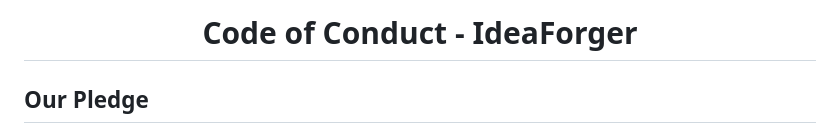
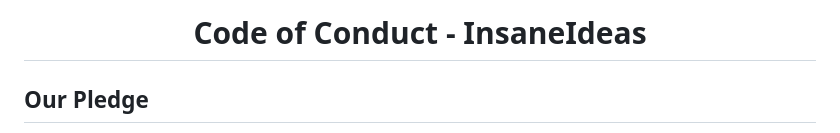
Before and after one commit to ThatSINEWAVE/InsaneIdeas, a Markdown page: CODE_OF_CONDUCT.md, the part around the change. GitHub-like rendering.

```diff
--- a/CODE_OF_CONDUCT.md
+++ b/CODE_OF_CONDUCT.md
@@ -1,6 +1,6 @@
 <div align="center">
 
-# Code of Conduct - IdeaForger
+# Code of Conduct - InsaneIdeas
 
 </div>
 
```
